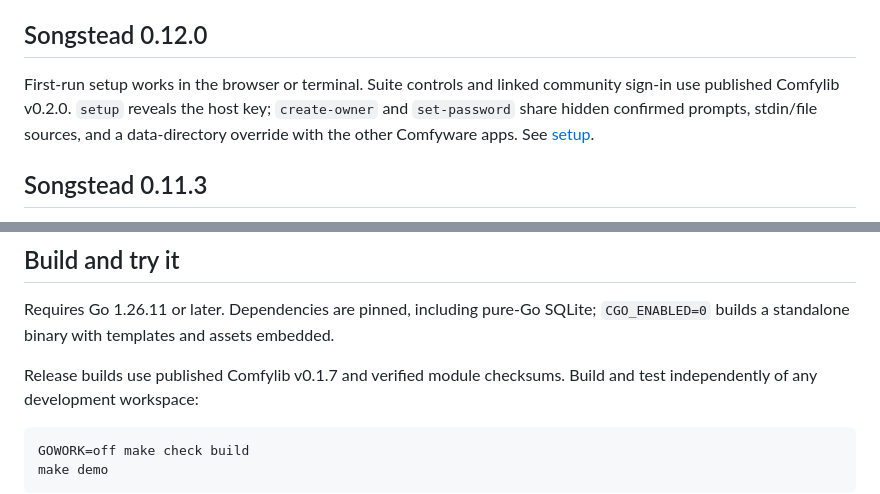
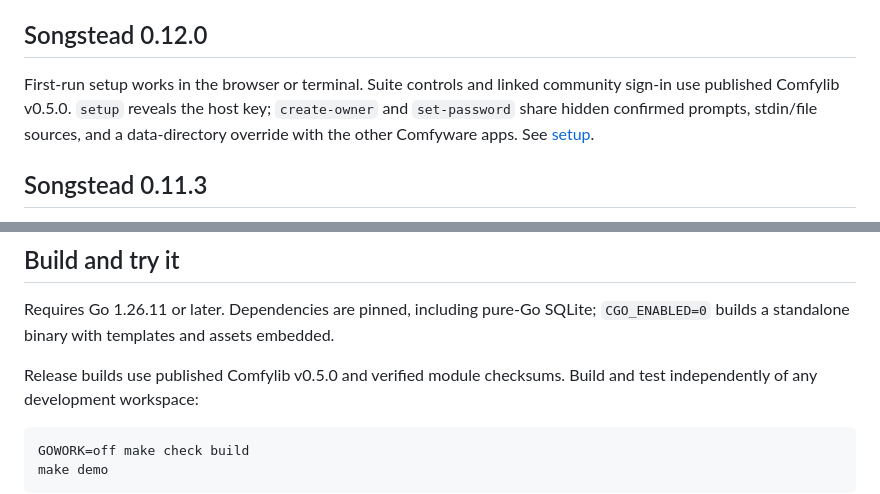
Before and after one commit to airencracken/songstead, a Markdown page: README.md, 2 parts joined by grey strips. GitHub-like rendering.

Commit message:
docs: describe analytics release and current library pin

````diff
--- a/README.md
+++ b/README.md
@@ -48,7 +48,7 @@ No database migration is introduced.
 ## Songstead 0.12.0
 
 First-run setup works in the browser or terminal. Suite controls and linked
-community sign-in use published Comfylib v0.2.0.
+community sign-in use published Comfylib v0.5.0.
 `setup` reveals the host key; `create-owner` and `set-password` share hidden
 confirmed prompts, stdin/file sources, and a data-directory override with the
 other Comfyware apps. See [setup](docs/setup.md).
@@ -192,7 +192,7 @@ AGPL-3.0-or-later, with `master` as the repository default branch.
 Requires Go 1.26.11 or later. Dependencies are pinned, including pure-Go SQLite;
 `CGO_ENABLED=0` builds a standalone binary with templates and assets embedded.
 
-Release builds use published Comfylib v0.1.7 and verified module checksums.
+Release builds use published Comfylib v0.5.0 and verified module checksums.
 Build and test independently of any development workspace:
 
 ```sh
````
Also changed, not shown: CHANGELOG.md (+9 -0 lines), docs/releases.md (+6 -3 lines).
